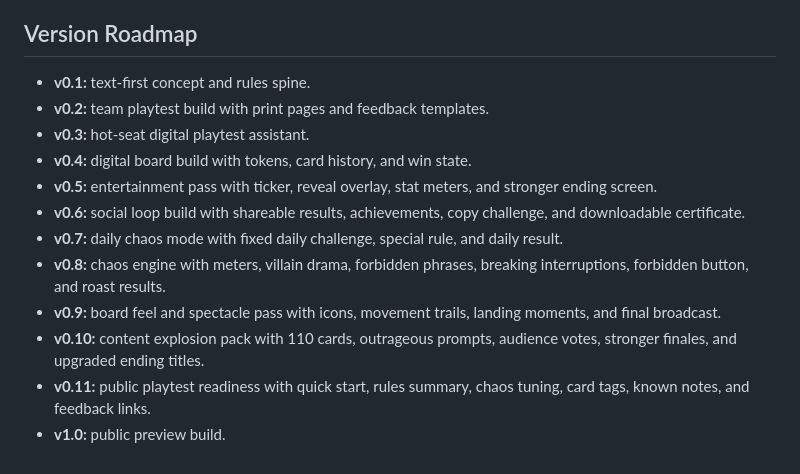
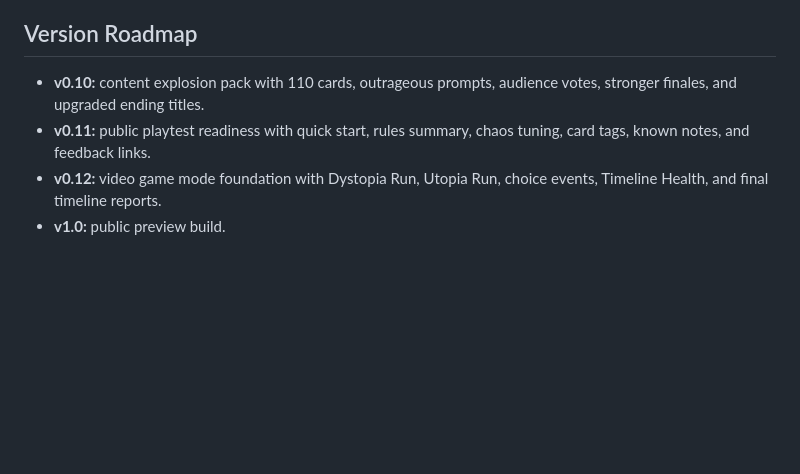
Before and after one commit to WesWuy/2020s, a Markdown page: README.md, the part around one of its changes. GitHub-like rendering; blank space fills up the shorter version.

```diff
--- a/README.md
+++ b/README.md
@@ -53,15 +49,7 @@ Run one rough 30–45 minute game with 3–4 players. Do not judge final visuals
 
 ## Version Roadmap
 
-- **v0.1:** text-first concept and rules spine.
-- **v0.2:** team playtest build with print pages and feedback templates.
-- **v0.3:** hot-seat digital playtest assistant.
-- **v0.4:** digital board build with tokens, card history, and win state.
-- **v0.5:** entertainment pass with ticker, reveal overlay, stat meters, and stronger ending screen.
-- **v0.6:** social loop build with shareable results, achievements, copy challenge, and downloadable certificate.
-- **v0.7:** daily chaos mode with fixed daily challenge, special rule, and daily result.
-- **v0.8:** chaos engine with meters, villain drama, forbidden phrases, breaking interruptions, forbidden button, and roast results.
-- **v0.9:** board feel and spectacle pass with icons, movement trails, landing moments, and final broadcast.
 - **v0.10:** content explosion pack with 110 cards, outrageous prompts, audience votes, stronger finales, and upgraded ending titles.
 - **v0.11:** public playtest readiness with quick start, rules summary, chaos tuning, card tags, known notes, and feedback links.
+- **v0.12:** video game mode foundation with Dystopia Run, Utopia Run, choice events, Timeline Health, and final timeline reports.
 - **v1.0:** public preview build.
```
Also changed, not shown: other parts of README.md (+14 -18 lines).
